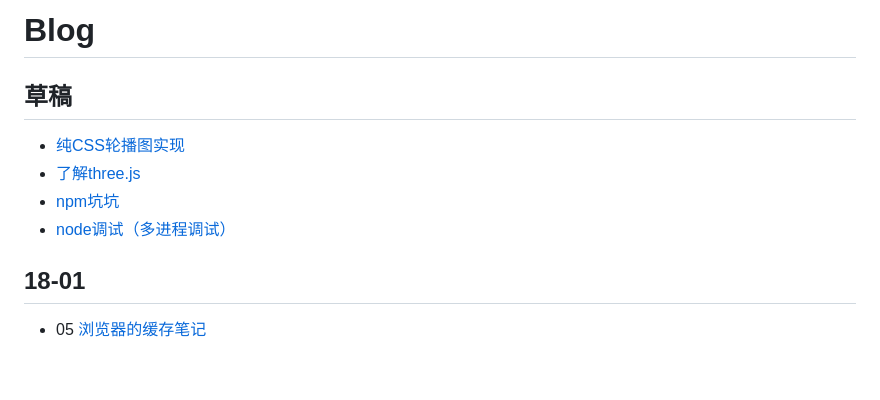
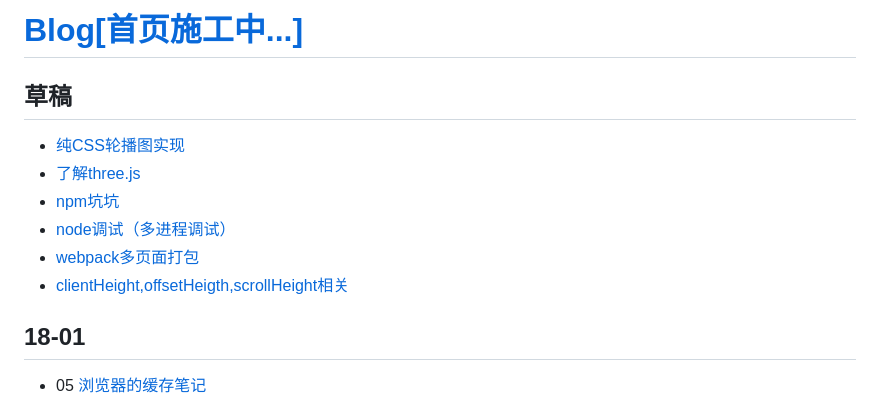
Before and after one commit to mrzhao1129/myBlog, a Markdown page: README.md, the part around the change. GitHub-like rendering; blank space fills up the shorter version.

Commit message:
client offset scroll等相关了解

```diff
--- a/README.md
+++ b/README.md
@@ -1,9 +1,11 @@
-# Blog
+# [Blog[首页施工中...]](https://mrzhao1129.github.io/myBlog/)
 ## 草稿
 * [纯CSS轮播图实现](./CSS/纯CSS轮播图实现.md)
 * [了解three.js](./canvas/three.js.md)
 * [npm坑坑](./nodejs/npm坑坑.md)
 * [node调试（多进程调试）](./nodejs/node多进程调试.md)
+* [webpack多页面打包](./react/webpack多页面打包.md)
+* [clientHeight,offsetHeigth,scrollHeight相关](./CSS/client,offset,scroll相关.md)
 ## 18-01
 * 05 [浏览器的缓存笔记](./JS/缓存方案.md)
 * 03 [VSCode Debug之launch.json](./JS/launch.json.md)
```
Also changed, not shown: CSS/client,offset,scroll相关.md (added, +21 -0 lines), JS/正则表达式测试.md (added, +23 -0 lines), nodejs/node多进程调试.md (+79 -2 lines), nodejs/npm坑坑.md (+1 -0 lines), react/webpack多页面打包.md (added, +127 -0 lines), CSS/image/clientheight.png (added), CSS/image/getBoundingClientRect.png (added), CSS/image/offsetheight.png (added), CSS/image/scrollheight.png (added), react/1.md (renamed from react-source/1.md), 1 other file.
